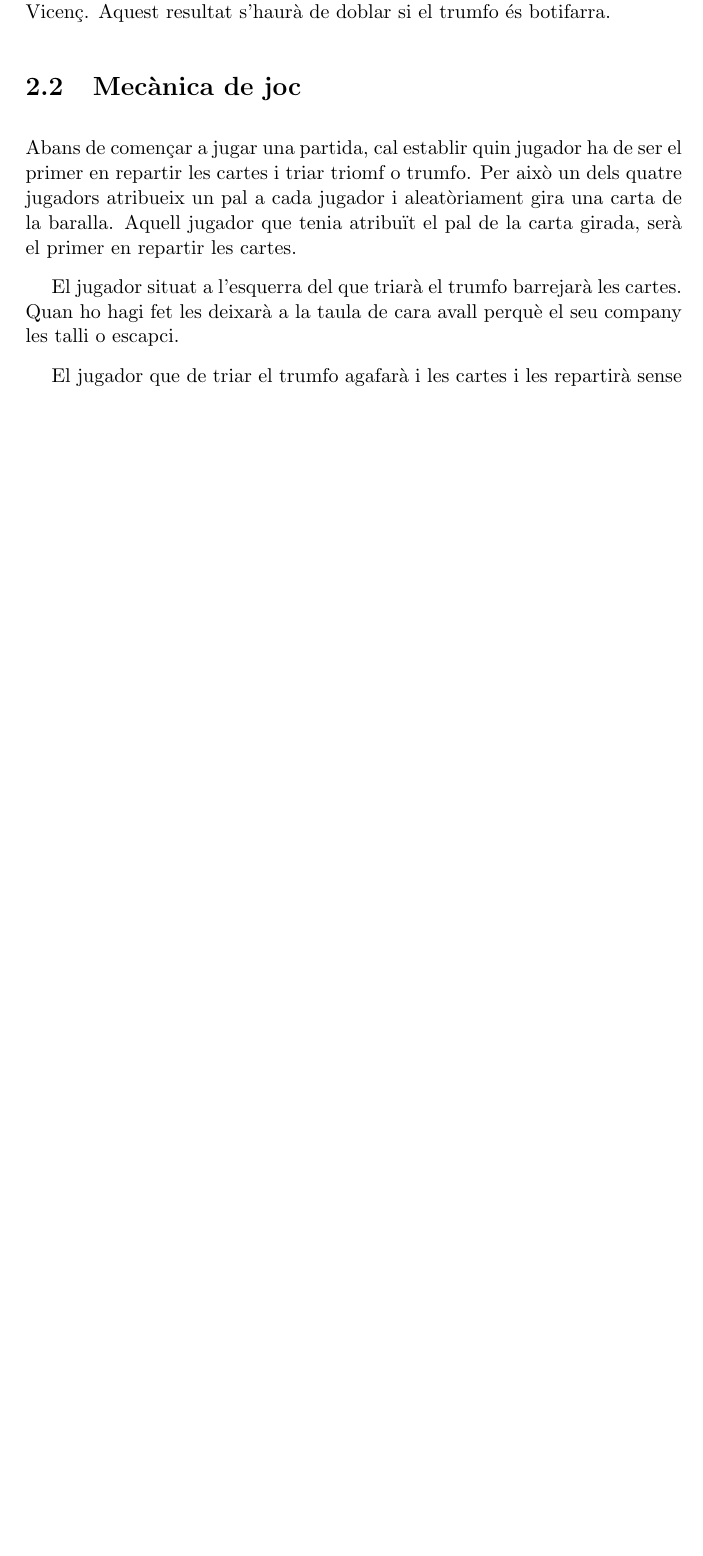
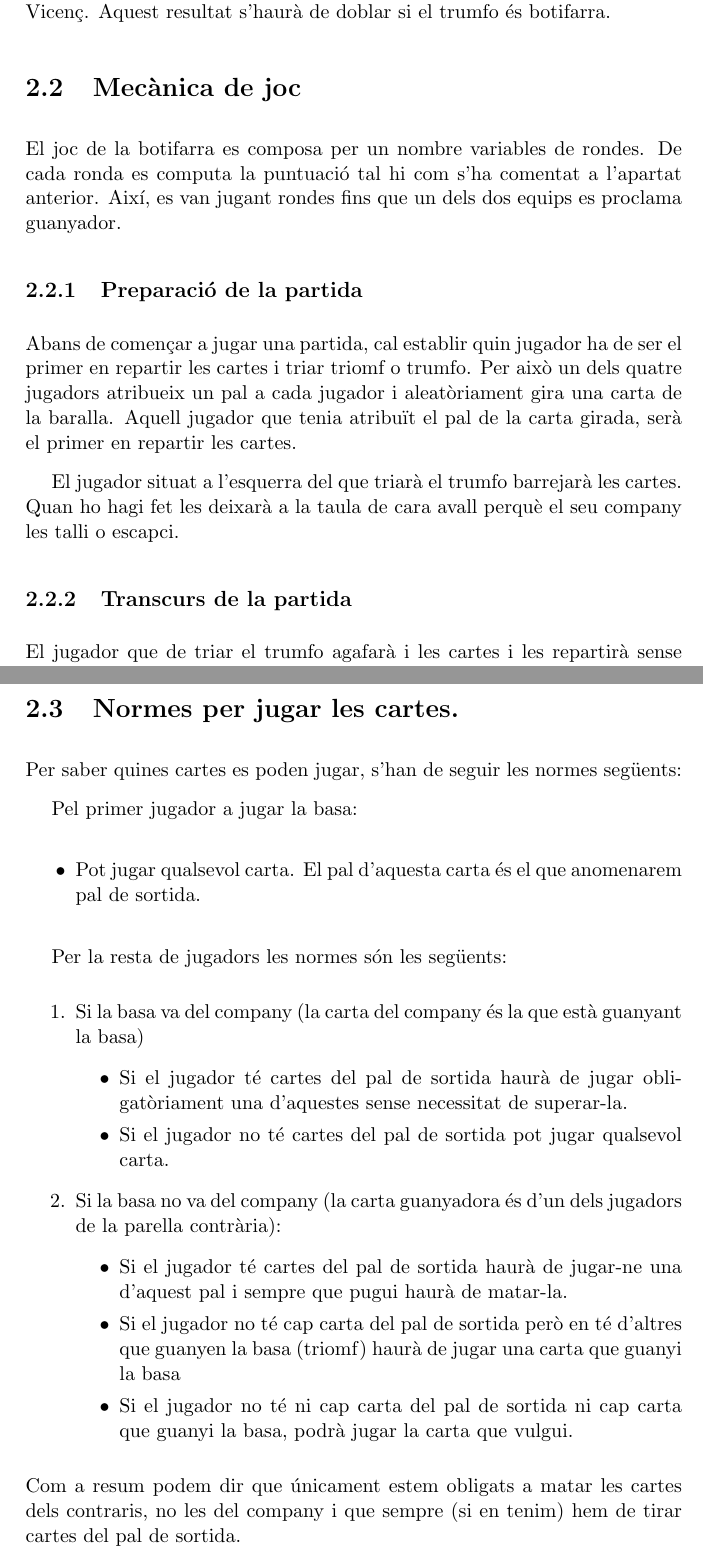
Before and after one commit to pokoli/memory, a LaTeX document (memoria.tex, which reads butifarra.tex): part of page 11 of 66 before the commit and two parts of pages 11 and 13 of 67 after it, the two joined at a grey line, cut so that both start at the same text, the shorter picture padded with empty space. Compiled offline with pdfLaTeX.

Commit message:
Millorar l'explicacació del joc de la botifarra

```diff
--- a/butifarra.tex
+++ b/butifarra.tex
@@ -31,15 +31,17 @@ La parella guanyadora de cada mà, s'apuntarà la quantitat de punts que passi d
 
 \section{Mecànica de joc}
 
+El joc de la botifarra es composa per un nombre variables de rondes. De cada ronda es computa la puntuació tal hi com s'ha comentat a l'apartat anterior. Així, es van jugant rondes fins que un dels dos equips es proclama guanyador.
+
+\subsection{Preparació de la partida}
+
 Abans de començar a jugar una partida, cal establir quin jugador ha de ser el primer en repartir les cartes i triar triomf o trumfo. Per això un dels quatre jugadors atribueix un pal a cada jugador i aleatòriament gira una carta de la baralla. Aquell jugador que tenia atribuït el pal de la carta girada, serà el primer en repartir les cartes.
-
-
 
 El jugador situat a l'esquerra del que triarà el trumfo barrejarà les cartes. Quan ho hagi fet les deixarà a la taula de cara avall perquè el seu company les talli o escapci.
 
+\subsection{Transcurs de la partida}
 
 El jugador que de triar el trumfo agafarà i les cartes i les repartirà sense mirar-les ni mostrar-les als altres jugadors, de quatre en quatre successivament a cada jugador començant pel que té situat a la seva dreta fins a repartir les 48 cartes. En conseqüència, en total donarà tres voltes senceres en sentit antihorari, repartirà en total 12 cartes a cada jugador i el jugador que reparteix es quedarà les últimes quatre cartes.
-
 
 Un cop repartides les cartes i abans de començar a jugar, cal escollir trumfo. El jugador a qui correspongui escollir trumfo (el mateix que ha repartit), i a la vista de les cartes que té a la mà, haurà d'escollir ell el trumfo, o delegar al company.
 
@@ -50,13 +52,11 @@ Un cop s'ha escollit trumfo la parella contrària pot contrar. Contrar, vol dir
 Un cop la mà està contrada, els components de la parella a qui ha tocat repartir i fer trumfo, poden recontrar. Recontrar vol dir que la parella que guanyi sumarà els punts de la mà multiplicats per 4, o per 8 si és botifarra. Per recontrar, s'ha de dir clarament: "recontro". Si no es vol recontrar, es donarà un cop amb la mà sobre la taula.
 
 
-
 Un cop escollit el trumfo i contrat, recontrat o Sant Vicenç, ja podem començar a jugar les cartes. El primer jugador a tirar una carta, és el que està a la dreta de qui ha repartit, per a això, n'escollirà una de les que té a la mà i la deixarà davant seu sobre la taula cara enlaire.
 
 A continuació, la resta de jugadors aniran jugant per ordre contrari al de les busques del rellotge, fins a completar la basa. La parella que hagi guanyat la basa, recollirà les cartes i les guardarà cara avall en un pilot. El jugador que guanyi la basa començarà la següent, i així fins a jugar totes les cartes.
 
 Les cartes ja jugades i dipositades al pilot de cada parella, no es podran consultar, a excepció de l'última basa afegida a cada pilot.
 
-
 Un cop jugades totes les cartes es comptaran els punts que ha fet cada parella, la parella que hagi guanyat la mà s'anotarà els punts corresponents.
 
@@ -65,2 +64,30 @@ A continuació, el jugador que ha repartit i escollit trumfo a la mà anterior s
 
 La partida s'acaba quan una de les parelles ha aconseguit superar els 100 punts.
+
+\section{Normes per jugar les cartes.}
+
+Per saber quines cartes es poden jugar, s'han de seguir les normes següents:
+
+Pel primer jugador a jugar la basa:
+
+\begin{itemize}
+    \item{Pot jugar qualsevol carta. El pal d'aquesta carta és el que anomenarem pal de sortida.}
+\end{itemize}
+
+Per la resta de jugadors les normes són les següents:
+\begin{enumerate}
+\item{Si la basa va del company (la carta del company és la que està guanyant la basa)
+    \begin{itemize}
+        \item{Si el jugador té cartes del pal de sortida haurà de jugar obligatòriament una d'aquestes sense necessitat de superar-la.}
+        \item{Si el jugador no té cartes del pal de sortida pot jugar qualsevol carta.}
+     \end{itemize}
+}
+\item{Si la basa no va del company (la carta guanyadora és d'un dels jugadors de la parella contrària):
+    \begin{itemize}
+        \item{Si el jugador té cartes del pal de sortida haurà de jugar-ne una d'aquest pal i sempre que pugui haurà de matar-la.}
+        \item{Si el jugador no té cap carta del pal de sortida però en té d'altres que guanyen la basa (triomf) haurà de jugar una carta que guanyi la basa}
+        \item{Si el jugador no té ni cap carta del pal de sortida ni cap carta que guanyi la basa, podrà jugar la carta que vulgui.}
+    \end{itemize}
+}
+\end{enumerate}
+Com a resum podem dir que únicament estem obligats a matar les cartes dels contraris, no les del company i que sempre (si en tenim) hem de tirar cartes del pal de sortida.
```
Also changed, not shown: butifarra.tex (5 more changed lines), 1 other file.
